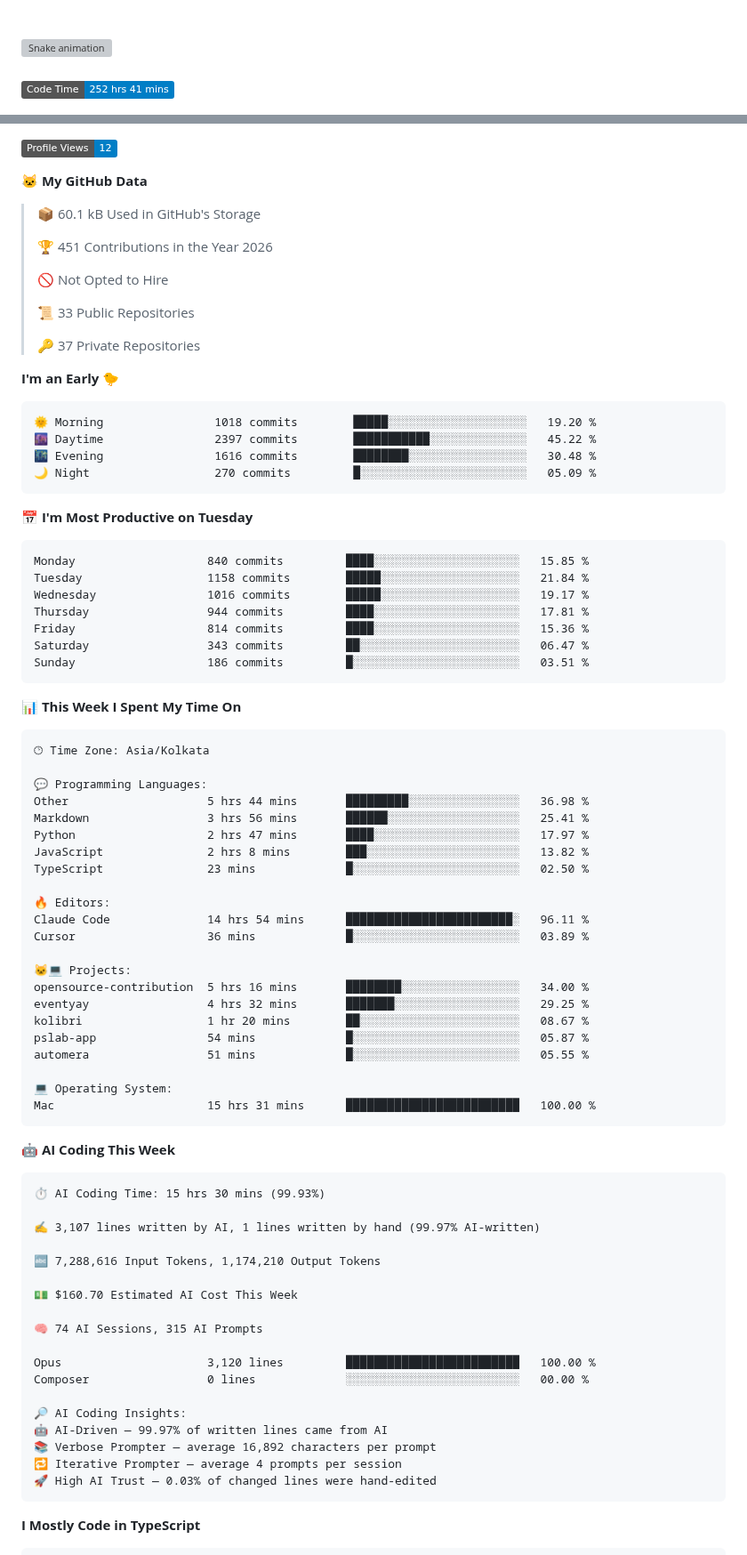
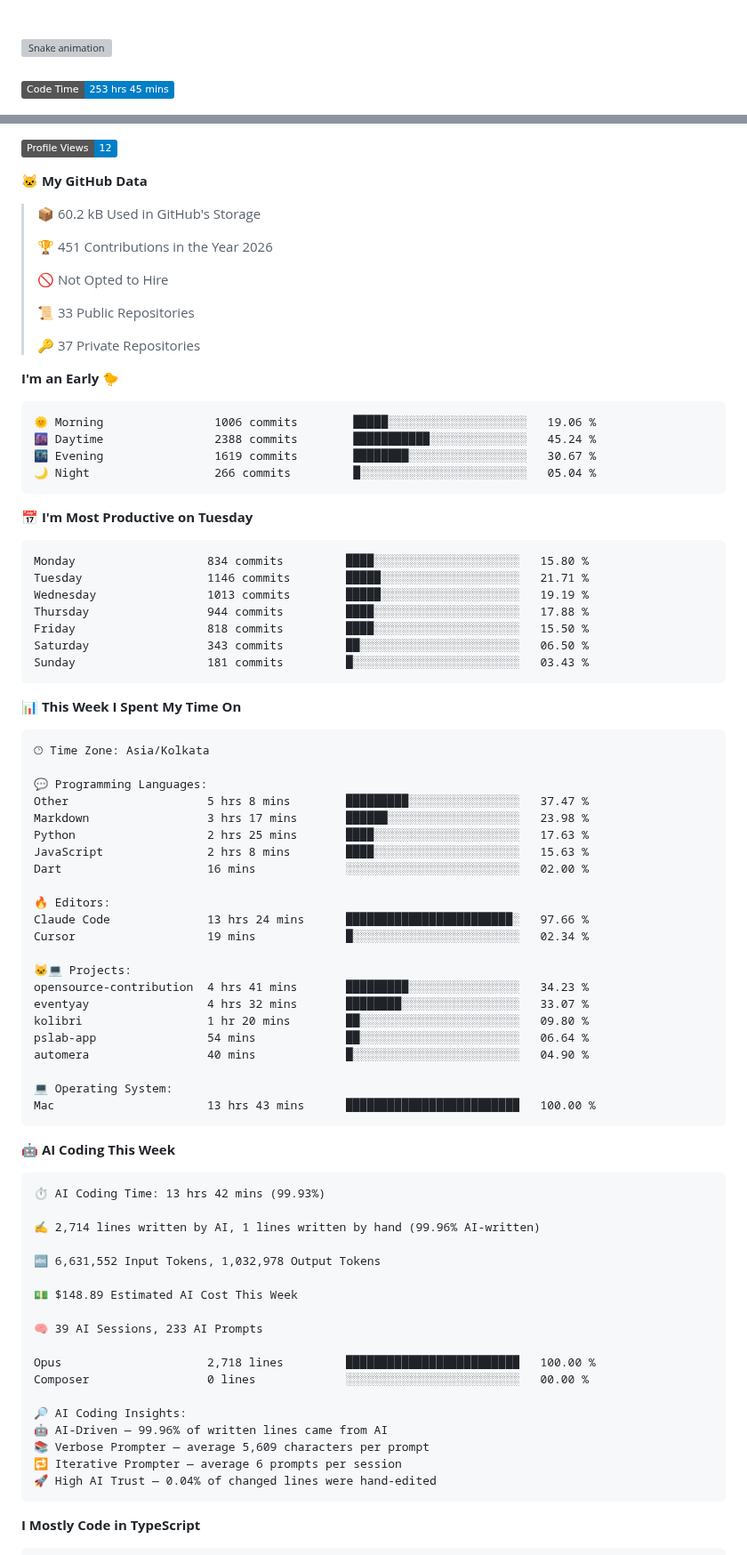
Before and after one commit to Rishika-dev/Rishika-dev, a Markdown page: README.md, 2 parts joined by grey strips. Shown at 89% size. GitHub-like rendering; badges without logos; grey boxes are pictures that could not be loaded.

Commit message:
Updated with Dev Metrics

````diff
--- a/README.md
+++ b/README.md
@@ -57,5 +57,5 @@
 ###
 
 <!--START_SECTION:waka-->
-![Code Time](http://img.shields.io/badge/Code%20Time-252%20hrs%2041%20mins-blue?style=flat)
+![Code Time](http://img.shields.io/badge/Code%20Time-253%20hrs%2045%20mins-blue?style=flat)
 
@@ -65,7 +65,7 @@
 
 **🐱 My GitHub Data**
 
-> 📦 60.1 kB Used in GitHub's Storage
+> 📦 60.2 kB Used in GitHub's Storage
  >
 > 🏆 451 Contributions in the Year 2026
  >
@@ -78,21 +78,21 @@
 **I'm an Early 🐤**
 
 ```text
-🌞 Morning                1018 commits        █████░░░░░░░░░░░░░░░░░░░░   19.20 %
-🌆 Daytime                2397 commits        ███████████░░░░░░░░░░░░░░   45.22 %
-🌃 Evening                1616 commits        ████████░░░░░░░░░░░░░░░░░   30.48 %
-🌙 Night                  270 commits         █░░░░░░░░░░░░░░░░░░░░░░░░   05.09 %
+🌞 Morning                1006 commits        █████░░░░░░░░░░░░░░░░░░░░   19.06 %
+🌆 Daytime                2388 commits        ███████████░░░░░░░░░░░░░░   45.24 %
+🌃 Evening                1619 commits        ████████░░░░░░░░░░░░░░░░░   30.67 %
+🌙 Night                  266 commits         █░░░░░░░░░░░░░░░░░░░░░░░░   05.04 %
 ```
 📅 **I'm Most Productive on Tuesday**
 
 ```text
-Monday                   840 commits         ████░░░░░░░░░░░░░░░░░░░░░   15.85 %
-Tuesday                  1158 commits        █████░░░░░░░░░░░░░░░░░░░░   21.84 %
-Wednesday                1016 commits        █████░░░░░░░░░░░░░░░░░░░░   19.17 %
-Thursday                 944 commits         ████░░░░░░░░░░░░░░░░░░░░░   17.81 %
-Friday                   814 commits         ████░░░░░░░░░░░░░░░░░░░░░   15.36 %
-Saturday                 343 commits         ██░░░░░░░░░░░░░░░░░░░░░░░   06.47 %
-Sunday                   186 commits         █░░░░░░░░░░░░░░░░░░░░░░░░   03.51 %
+Monday                   834 commits         ████░░░░░░░░░░░░░░░░░░░░░   15.80 %
+Tuesday                  1146 commits        █████░░░░░░░░░░░░░░░░░░░░   21.71 %
+Wednesday                1013 commits        █████░░░░░░░░░░░░░░░░░░░░   19.19 %
+Thursday                 944 commits         ████░░░░░░░░░░░░░░░░░░░░░   17.88 %
+Friday                   818 commits         ████░░░░░░░░░░░░░░░░░░░░░   15.50 %
+Saturday                 343 commits         ██░░░░░░░░░░░░░░░░░░░░░░░   06.50 %
+Sunday                   181 commits         █░░░░░░░░░░░░░░░░░░░░░░░░   03.43 %
 ```
 
 
@@ -102,48 +102,48 @@ Sunday                   186 commits         █░░░░░░░░░░
 🕑︎ Time Zone: Asia/Kolkata
 
 💬 Programming Languages:
-Other                    5 hrs 44 mins       █████████░░░░░░░░░░░░░░░░   36.98 %
-Markdown                 3 hrs 56 mins       ██████░░░░░░░░░░░░░░░░░░░   25.41 %
-Python                   2 hrs 47 mins       ████░░░░░░░░░░░░░░░░░░░░░   17.97 %
-JavaScript               2 hrs 8 mins        ███░░░░░░░░░░░░░░░░░░░░░░   13.82 %
-TypeScript               23 mins             █░░░░░░░░░░░░░░░░░░░░░░░░   02.50 %
+Other                    5 hrs 8 mins        █████████░░░░░░░░░░░░░░░░   37.47 %
+Markdown                 3 hrs 17 mins       ██████░░░░░░░░░░░░░░░░░░░   23.98 %
+Python                   2 hrs 25 mins       ████░░░░░░░░░░░░░░░░░░░░░   17.63 %
+JavaScript               2 hrs 8 mins        ████░░░░░░░░░░░░░░░░░░░░░   15.63 %
+Dart                     16 mins             ░░░░░░░░░░░░░░░░░░░░░░░░░   02.00 %
 
 🔥 Editors:
-Claude Code              14 hrs 54 mins      ████████████████████████░   96.11 %
-Cursor                   36 mins             █░░░░░░░░░░░░░░░░░░░░░░░░   03.89 %
+Claude Code              13 hrs 24 mins      ████████████████████████░   97.66 %
+Cursor                   19 mins             █░░░░░░░░░░░░░░░░░░░░░░░░   02.34 %
 
 🐱‍💻 Projects:
-opensource-contribution  5 hrs 16 mins       ████████░░░░░░░░░░░░░░░░░   34.00 %
-eventyay                 4 hrs 32 mins       ███████░░░░░░░░░░░░░░░░░░   29.25 %
-kolibri                  1 hr 20 mins        ██░░░░░░░░░░░░░░░░░░░░░░░   08.67 %
-pslab-app                54 mins             █░░░░░░░░░░░░░░░░░░░░░░░░   05.87 %
-automera                 51 mins             █░░░░░░░░░░░░░░░░░░░░░░░░   05.55 %
+opensource-contribution  4 hrs 41 mins       █████████░░░░░░░░░░░░░░░░   34.23 %
+eventyay                 4 hrs 32 mins       ████████░░░░░░░░░░░░░░░░░   33.07 %
+kolibri                  1 hr 20 mins        ██░░░░░░░░░░░░░░░░░░░░░░░   09.80 %
+pslab-app                54 mins             ██░░░░░░░░░░░░░░░░░░░░░░░   06.64 %
+automera                 40 mins             █░░░░░░░░░░░░░░░░░░░░░░░░   04.90 %
 
 💻 Operating System:
-Mac                      15 hrs 31 mins      █████████████████████████   100.00 %
+Mac                      13 hrs 43 mins      █████████████████████████   100.00 %
 ```
 
 🤖 **AI Coding This Week**
 
 ```text
-⏱ AI Coding Time: 15 hrs 30 mins (99.93%)
+⏱ AI Coding Time: 13 hrs 42 mins (99.93%)
 
-✍️ 3,107 lines written by AI, 1 lines written by hand (99.97% AI-written)
+✍️ 2,714 lines written by AI, 1 lines written by hand (99.96% AI-written)
 
-🔤 7,288,616 Input Tokens, 1,174,210 Output Tokens
+🔤 6,631,552 Input Tokens, 1,032,978 Output Tokens
 
-💵 $160.70 Estimated AI Cost This Week
+💵 $148.89 Estimated AI Cost This Week
 
-🧠 74 AI Sessions, 315 AI Prompts
+🧠 39 AI Sessions, 233 AI Prompts
 
-Opus                     3,120 lines         █████████████████████████   100.00 %
+Opus                     2,718 lines         █████████████████████████   100.00 %
 Composer                 0 lines             ░░░░░░░░░░░░░░░░░░░░░░░░░   00.00 %
 
 🔎 AI Coding Insights:
-🤖 AI-Driven — 99.97% of written lines came from AI
-📚 Verbose Prompter — average 16,892 characters per prompt
-🔁 Iterative Prompter — average 4 prompts per session
-🚀 High AI Trust — 0.03% of changed lines were hand-edited
+🤖 AI-Driven — 99.96% of written lines came from AI
+📚 Verbose Prompter — average 5,609 characters per prompt
+🔁 Iterative Prompter — average 6 prompts per session
+🚀 High AI Trust — 0.04% of changed lines were hand-edited
 ```
 
 **I Mostly Code in TypeScript**
````
Also changed, not shown: other parts of README.md (+2 -2 lines), assets/bar_graph.png.
